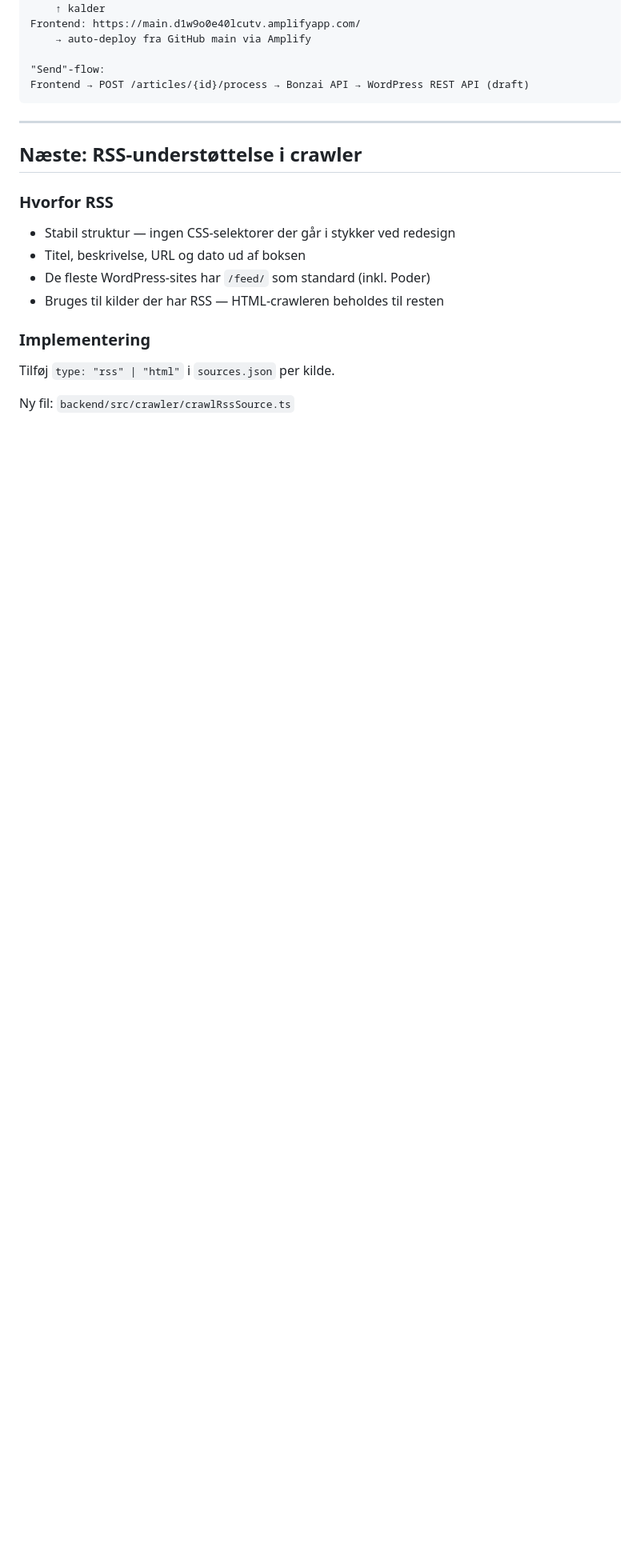
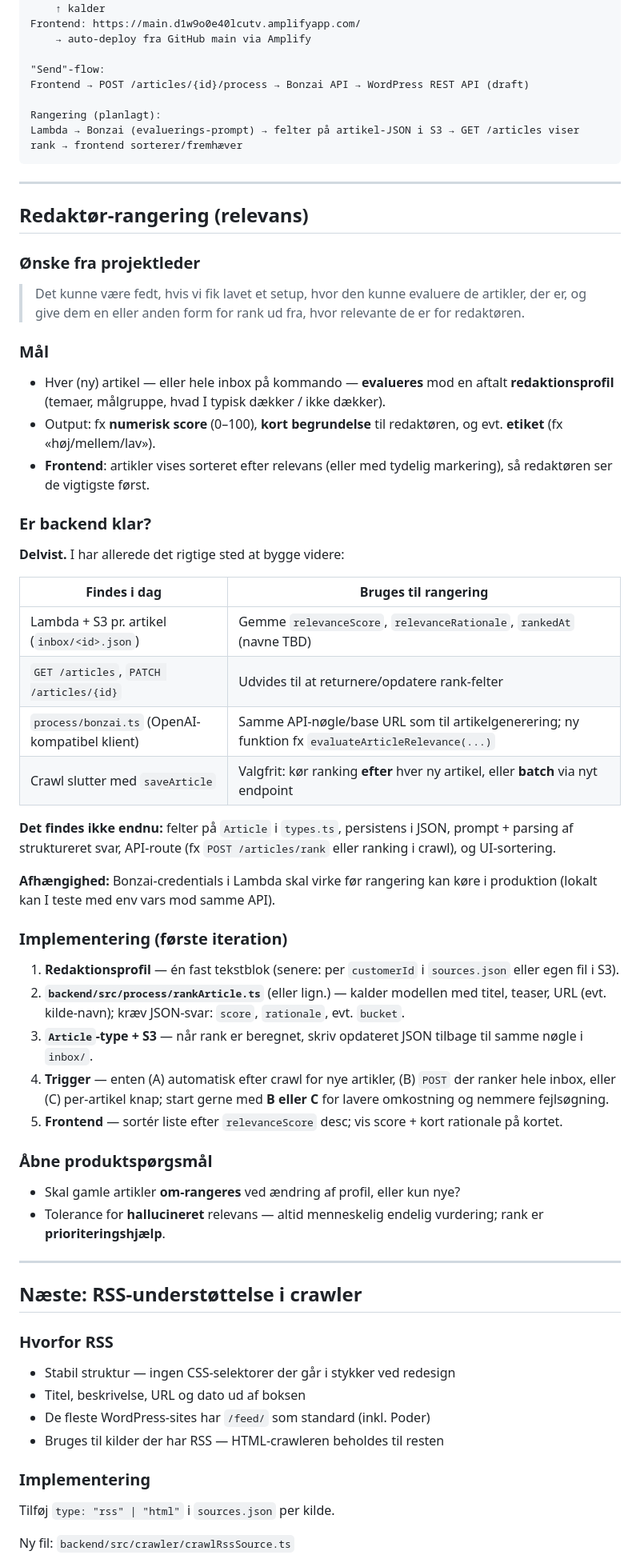
Before and after one commit to jenspoder/videnskabsmaskinen, a Markdown page: PLAN.md, the part around one of its changes. Shown at 80% size. Drawn GitHub-style; blank space fills up the shorter version.

Commit message:
Plan: redaktør-rangering, backend-readiness og prioriteret rækkefølge
Made-with: Cursor

````diff
--- a/PLAN.md
+++ b/PLAN.md
@@ -37,7 +38,52 @@ Frontend: https://main.d1w9o0e40lcutv.amplifyapp.com/
 
 "Send"-flow:
 Frontend → POST /articles/{id}/process → Bonzai API → WordPress REST API (draft)
+
+Rangering (planlagt):
+Lambda → Bonzai (evaluerings-prompt) → felter på artikel-JSON i S3 → GET /articles viser rank → frontend sorterer/fremhæver
 ```
+
+---
+
+## Redaktør-rangering (relevans)
+
+### Ønske fra projektleder
+
+> Det kunne være fedt, hvis vi fik lavet et setup, hvor den kunne evaluere de artikler, der er, og give dem en eller anden form for rank ud fra, hvor relevante de er for redaktøren.
+
+### Mål
+
+- Hver (ny) artikel — eller hele inbox på kommando — **evalueres** mod en aftalt **redaktionsprofil** (temaer, målgruppe, hvad I typisk dækker / ikke dækker).
+- Output: fx **numerisk score** (0–100), **kort begrundelse** til redaktøren, og evt. **etiket** (fx «høj/mellem/lav»).
+- **Frontend**: artikler vises sorteret efter relevans (eller med tydelig markering), så redaktøren ser de vigtigste først.
+
+### Er backend klar?
+
+**Delvist.** I har allerede det rigtige sted at bygge videre:
+
+| Findes i dag | Bruges til rangering |
+|----------------|----------------------|
+| Lambda + S3 pr. artikel (`inbox/<id>.json`) | Gemme `relevanceScore`, `relevanceRationale`, `rankedAt` (navne TBD) |
+| `GET /articles`, `PATCH /articles/{id}` | Udvides til at returnere/opdatere rank-felter |
+| `process/bonzai.ts` (OpenAI-kompatibel klient) | Samme API-nøgle/base URL som til artikelgenerering; ny funktion fx `evaluateArticleRelevance(...)` |
+| Crawl slutter med `saveArticle` | Valgfrit: kør ranking **efter** hver ny artikel, eller **batch** via nyt endpoint |
+
+**Det findes ikke endnu:** felter på `Article` i `types.ts`, persistens i JSON, prompt + parsing af struktureret svar, API-route (fx `POST /articles/rank` eller ranking i crawl), og UI-sortering.
+
+**Afhængighed:** Bonzai-credentials i Lambda skal virke før rangering kan køre i produktion (lokalt kan I teste med env vars mod samme API).
+
+### Implementering (første iteration)
+
+1. **Redaktionsprofil** — én fast tekstblok (senere: per `customerId` i `sources.json` eller egen fil i S3).
+2. **`backend/src/process/rankArticle.ts`** (eller lign.) — kalder modellen med titel, teaser, URL (evt. kilde-navn); kræv JSON-svar: `score`, `rationale`, evt. `bucket`.
+3. **`Article`-type + S3** — når rank er beregnet, skriv opdateret JSON tilbage til samme nøgle i `inbox/`.
+4. **Trigger** — enten (A) automatisk efter crawl for nye artikler, (B) `POST` der ranker hele inbox, eller (C) per-artikel knap; start gerne med **B eller C** for lavere omkostning og nemmere fejlsøgning.
+5. **Frontend** — sortér liste efter `relevanceScore` desc; vis score + kort rationale på kortet.
+
+### Åbne produktspørgsmål
+
+- Skal gamle artikler **om-rangeres** ved ændring af profil, eller kun nye?
+- Tolerance for **hallucineret** relevans — altid menneskelig endelig vurdering; rank er **prioriteringshjælp**.
 
 ---
 
````
Also changed, not shown: other parts of PLAN.md (+7 -5 lines).
